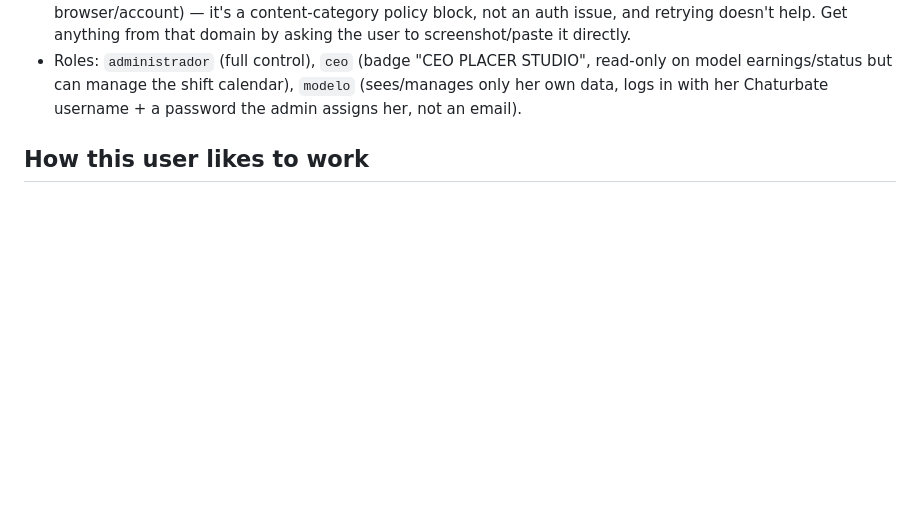
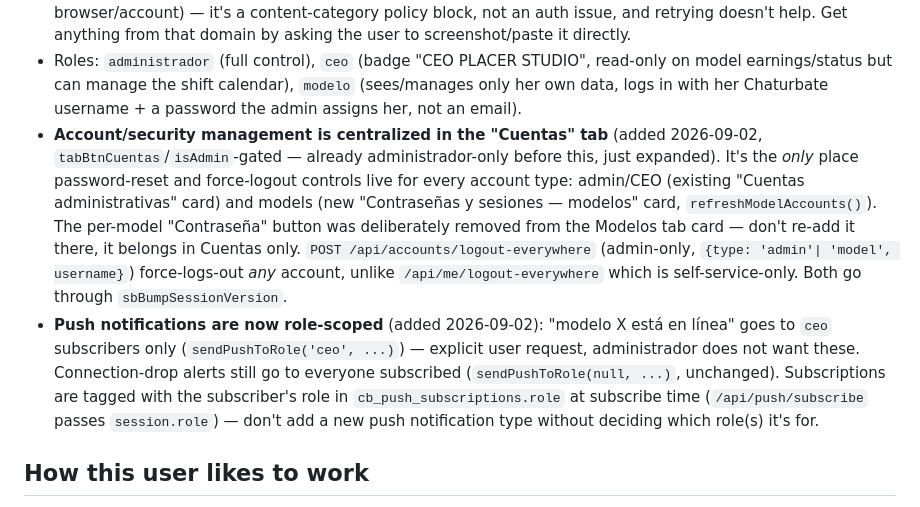
Before and after one commit to Eleme09/TKS, a Markdown page: CLAUDE.md, the part around the change. GitHub-like rendering; blank space fills up the shorter version.

Commit message:
Documenta la reorganizacion de cuentas y las notifs por rol
Co-Authored-By: Claude Sonnet 5 <noreply@anthropic.com>

```diff
--- a/CLAUDE.md
+++ b/CLAUDE.md
@@ -199,6 +199,27 @@ actually does, the code wins; fix this file to match.
   calendar), `modelo` (sees/manages only her own data, logs in with her
   Chaturbate username + a password the admin assigns her, not an
   email).
+- **Account/security management is centralized in the "Cuentas" tab**
+  (added 2026-09-02, `tabBtnCuentas`/`isAdmin`-gated — already
+  administrador-only before this, just expanded). It's the *only* place
+  password-reset and force-logout controls live for every account type:
+  admin/CEO (existing "Cuentas administrativas" card) and models (new
+  "Contraseñas y sesiones — modelos" card, `refreshModelAccounts()`).
+  The per-model "Contraseña" button was deliberately removed from the
+  Modelos tab card — don't re-add it there, it belongs in Cuentas only.
+  `POST /api/accounts/logout-everywhere` (admin-only, `{type: 'admin'|
+  'model', username}`) force-logs-out *any* account, unlike
+  `/api/me/logout-everywhere` which is self-service-only. Both go
+  through `sbBumpSessionVersion`.
+- **Push notifications are now role-scoped** (added 2026-09-02): "modelo
+  X está en línea" goes to `ceo` subscribers only (`sendPushToRole('ceo',
+  ...)`) — explicit user request, administrador does not want these.
+  Connection-drop alerts still go to everyone subscribed
+  (`sendPushToRole(null, ...)`, unchanged). Subscriptions are tagged
+  with the subscriber's role in `cb_push_subscriptions.role` at
+  subscribe time (`/api/push/subscribe` passes `session.role`) — don't
+  add a new push notification type without deciding which role(s) it's
+  for.
 
 ## How this user likes to work
 
```
